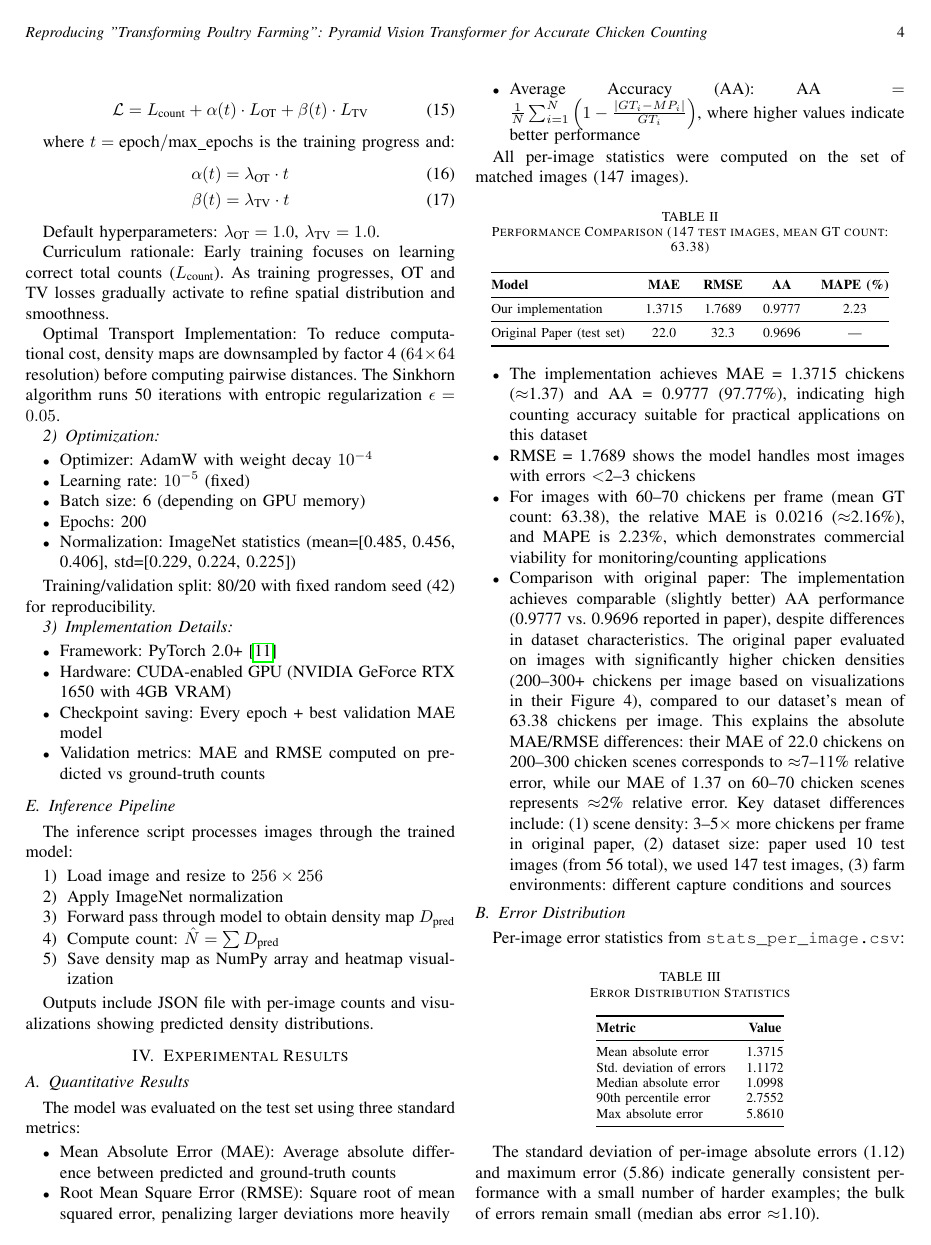
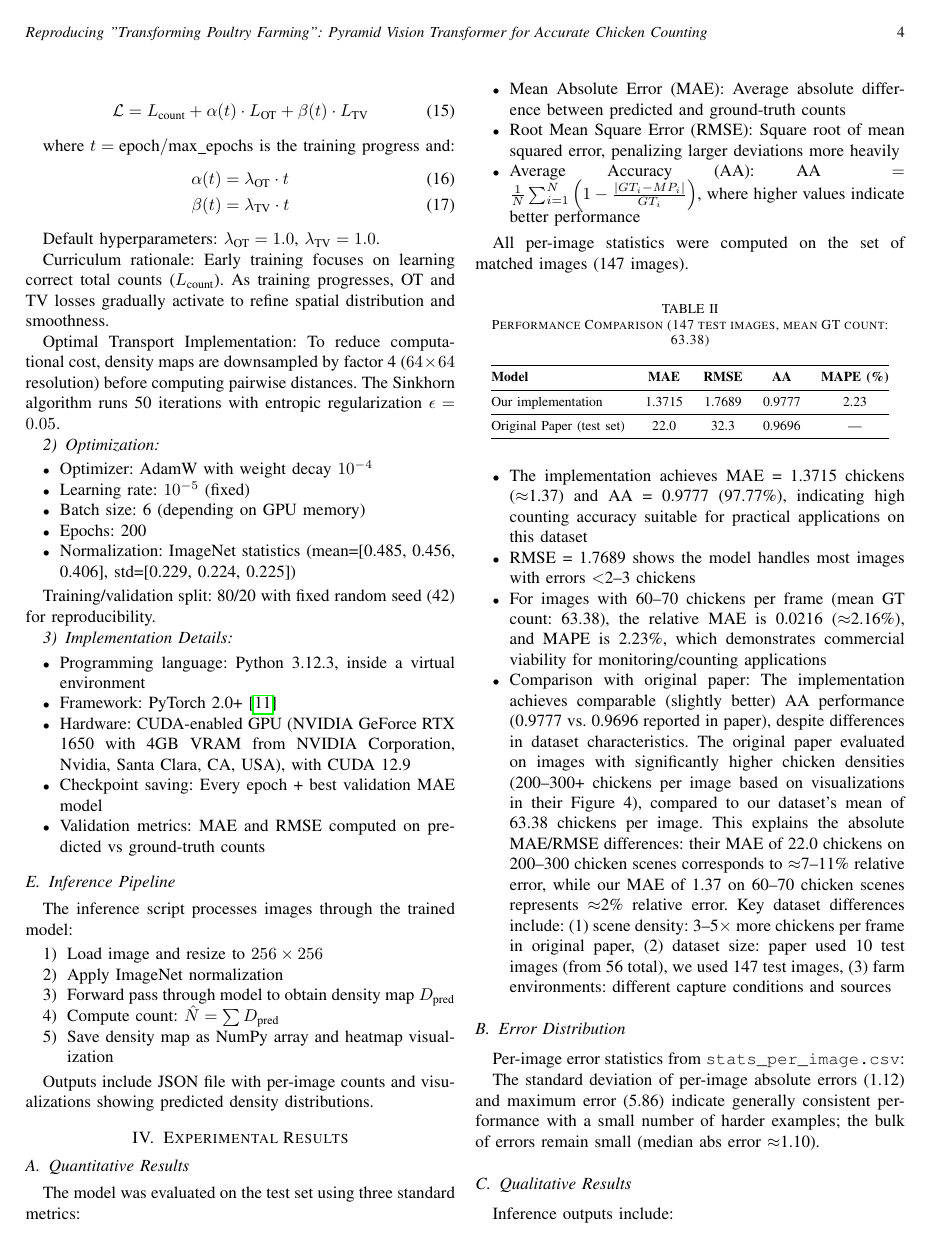
Before and after one commit to PepeuFBV/chicken-counting, a LaTeX paper (report/main.tex, which reads report/sections/methodology.tex): page 4 of 6 before the commit and page 4 of 7 after it. Compiled offline with pdfLaTeX.

Commit message:
fix: update implementation details with programming language and hardware specifications

```diff
--- a/report/sections/methodology.tex
+++ b/report/sections/methodology.tex
@@ -201,8 +201,9 @@ Training/validation split: 80/20 with fixed random seed (42) for reproducibility
 \subsubsection{Implementation Details}
 
 \begin{itemize}
+    \item Programming language: Python 3.12.3, inside a virtual environment
     \item Framework: PyTorch 2.0+ \cite{pytorch}
-    \item Hardware: CUDA-enabled GPU (NVIDIA GeForce RTX 1650 with 4GB VRAM)
+    \item Hardware: CUDA-enabled GPU (NVIDIA GeForce RTX 1650 with 4GB VRAM from NVIDIA Corporation, Nvidia, Santa Clara, CA, USA), with CUDA 12.9
     \item Checkpoint saving: Every epoch + best validation MAE model
     \item Validation metrics: MAE and RMSE computed on predicted vs ground-truth counts
 \end{itemize}
```
